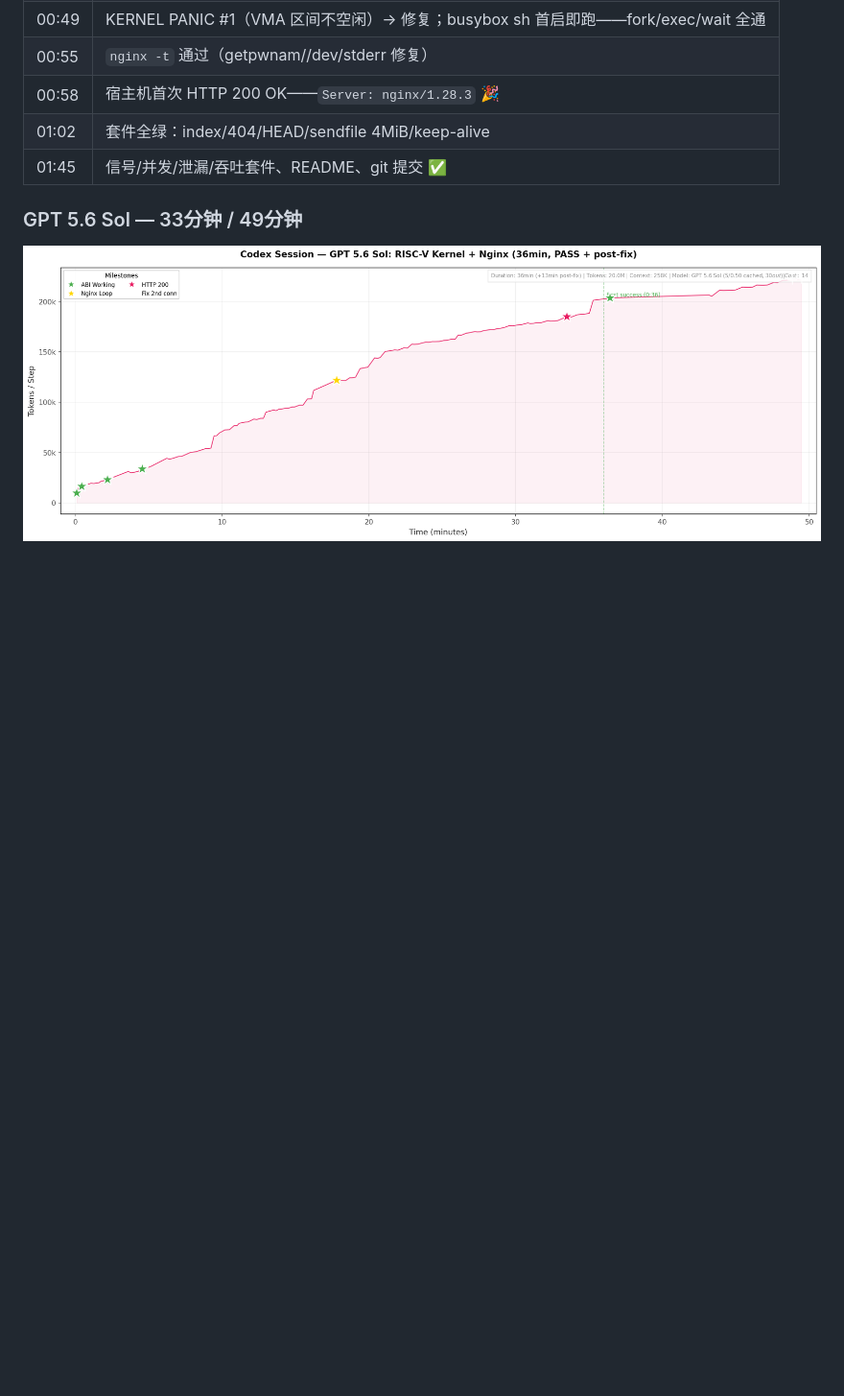
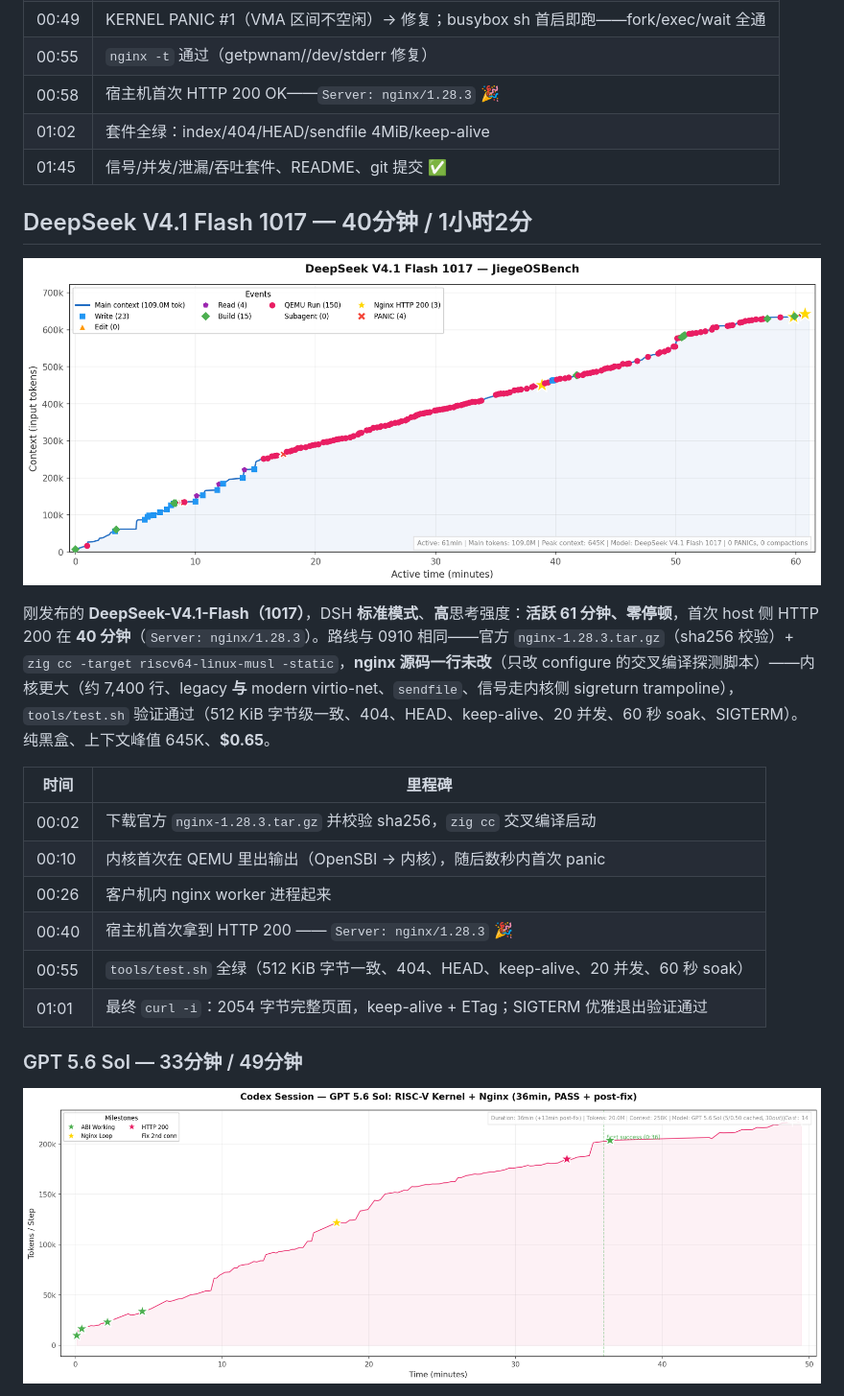
Before and after one commit to wangrunji0408/JiegeOSBench, a Markdown page: README-CN.md, the part around one of its changes. Shown at 96% size. GitHub-like rendering; pictures changed too: figures/deepseek-v4.1-flash-1017-timeline.png (added); blank space fills up the shorter version.

```diff
--- a/README-CN.md
+++ b/README-CN.md
@@ -180,6 +181,21 @@ Claude Code 运行 **约 58 分钟** 达成首次 HTTP 200（105 分钟全部完
 | 00:58 | 宿主机首次 HTTP 200 OK——`Server: nginx/1.28.3` 🎉 |
 | 01:02 | 套件全绿：index/404/HEAD/sendfile 4MiB/keep-alive |
 | 01:45 | 信号/并发/泄漏/吞吐套件、README、git 提交 ✅ |
+
+## DeepSeek V4.1 Flash 1017 — 40分钟 / 1小时2分
+
+![DeepSeek V4.1 Flash 1017 Timeline](figures/deepseek-v4.1-flash-1017-timeline.png)
+
+刚发布的 **DeepSeek-V4.1-Flash（1017）**，DSH **标准模式**、**高**思考强度：**活跃 61 分钟、零停顿**，首次 host 侧 HTTP 200 在 **40 分钟**（`Server: nginx/1.28.3`）。路线与 0910 相同——官方 `nginx-1.28.3.tar.gz`（sha256 校验）+ `zig cc -target riscv64-linux-musl -static`，**nginx 源码一行未改**（只改 configure 的交叉编译探测脚本）——内核更大（约 7,400 行、legacy **与** modern virtio-net、`sendfile`、信号走内核侧 sigreturn trampoline），`tools/test.sh` 验证通过（512 KiB 字节级一致、404、HEAD、keep-alive、20 并发、60 秒 soak、SIGTERM）。纯黑盒、上下文峰值 645K、**$0.65**。
+
+| 时间 | 里程碑 |
+|------|--------|
+| 00:02 | 下载官方 `nginx-1.28.3.tar.gz` 并校验 sha256，`zig cc` 交叉编译启动 |
+| 00:10 | 内核首次在 QEMU 里出输出（OpenSBI → 内核），随后数秒内首次 panic |
+| 00:26 | 客户机内 nginx worker 进程起来 |
+| 00:40 | 宿主机首次拿到 HTTP 200 —— `Server: nginx/1.28.3` 🎉 |
+| 00:55 | `tools/test.sh` 全绿（512 KiB 字节一致、404、HEAD、keep-alive、20 并发、60 秒 soak） |
+| 01:01 | 最终 `curl -i`：2054 字节完整页面，keep-alive + ETag；SIGTERM 优雅退出验证通过 |
 
 ### GPT 5.6 Sol — 33分钟 / 49分钟
 
```
Also changed, not shown: other parts of README-CN.md (+20 -19 lines), README.md (+35 -19 lines).
